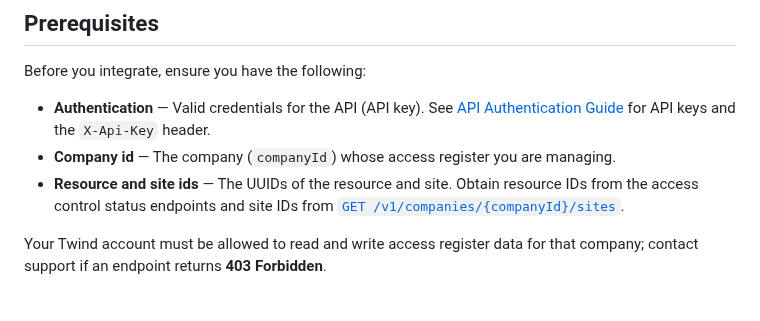
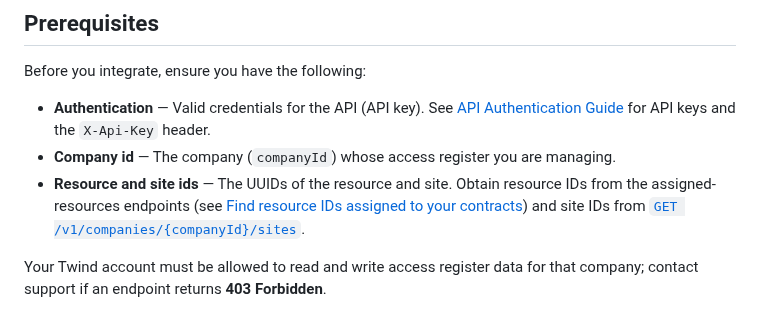
Before and after one commit to twind-ops/TwindApi-PublicOpenApi, a Markdown page: guides/client-access-control-register.md, the part around the change. Rendered like a GitHub page.

```diff
--- a/guides/client-access-control-register.md
+++ b/guides/client-access-control-register.md
@@ -16,7 +16,10 @@ Before you integrate, ensure you have the following:
 - **Company id** — The company (`companyId`) whose access register you are
   managing.
 - **Resource and site ids** — The UUIDs of the resource and site. Obtain
-  resource IDs from the access control status endpoints and site IDs from
+  resource IDs from the assigned-resources endpoints
+  <!-- markdownlint-disable-next-line MD051 -->
+  (see [Find resource IDs assigned to your contracts](client-access-control-status.md#find-resource-ids-assigned-to-your-contracts))
+  and site IDs from
   <!-- markdownlint-disable-next-line MD051 -->
   [`GET /v1/companies/{companyId}/sites`](#tag/sites/GET/v1/companies/{companyId}/sites).
 
```
Also changed, not shown: guides/client-access-control-status.md (+53 -0 lines), guides/client-access-control-temporary-authorizations.md (+4 -1 lines).
